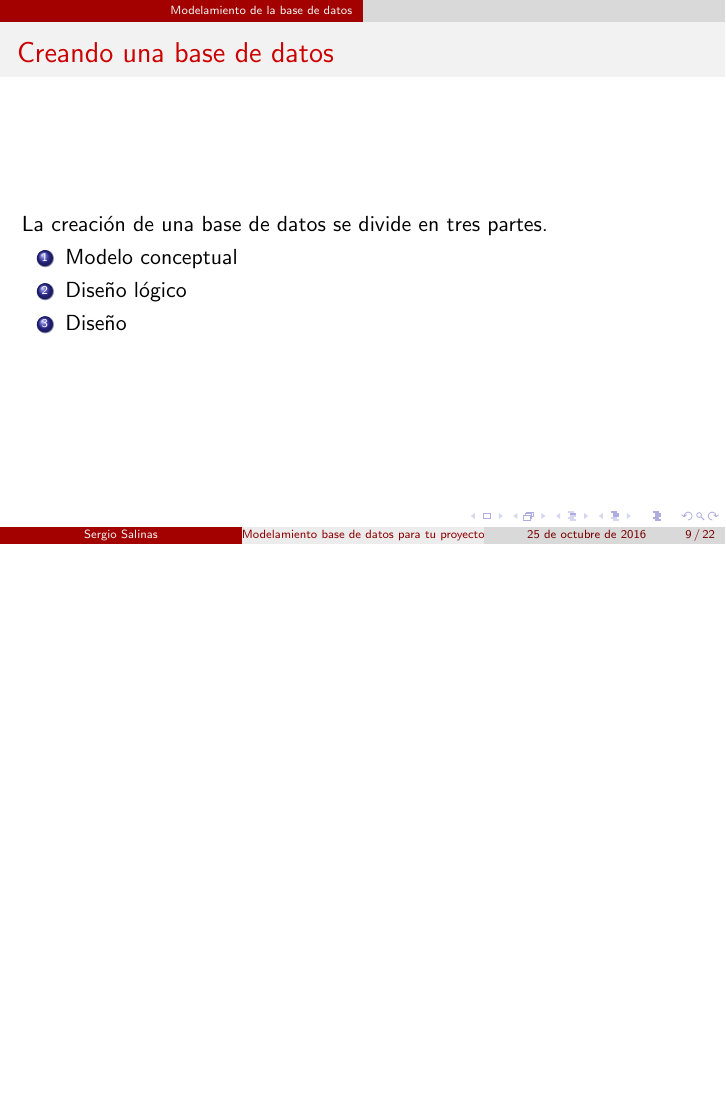
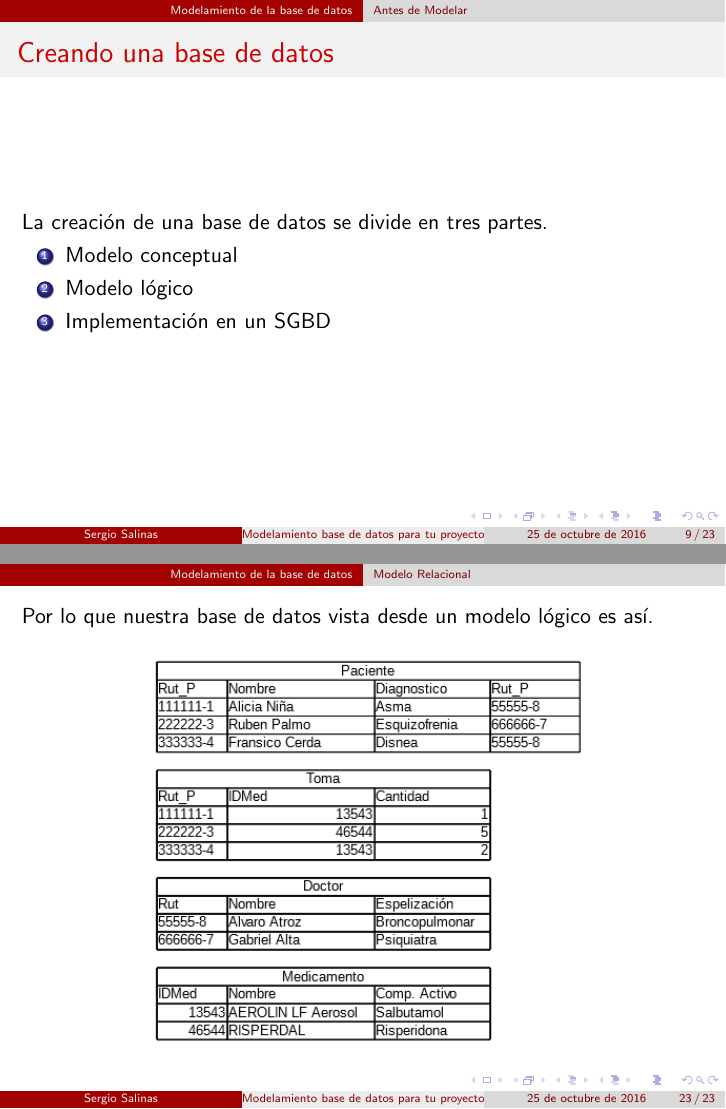
Before and after one commit to CuyiGuaton/Charla-base-de-datos-USACH, LaTeX slides (presentacion.tex): page 9 of 22 before the commit and pages 9 and 23 of 23 after it, the two joined at a grey line, the shorter picture padded with empty space. Compiled offline with pdfLaTeX.

Commit message:
terminado modelo logico

```diff
--- a/presentacion.tex
+++ b/presentacion.tex
@@ -107,7 +111,7 @@ Toby            & Canino & No come                       & Juan Piedra  \\ \hlin
 
 
 
-
+\subsection{Antes de Modelar}
 
 \begin{frame}{Conceptos importantes }
 \begin{itemize}
@@ -159,9 +163,9 @@ La creación de una base de datos se divide en tres partes.
 \begin{enumerate}
 \item Modelo conceptual
 
-\item Diseño lógico
+\item Modelo lógico
 
-\item Diseño
+\item Implementación en un SGBD
 \end{enumerate}
 
 
@@ -300,6 +304,7 @@ Tomar en cuenta que cada paciente tiene un solo medico y un paciente puede tomar
 \end{center}
 \end{frame}
 
+\subsection{Modelo Relacional}
 
 \begin{frame}{Implementando la base de datos}
 
@@ -347,10 +352,21 @@ A la hora de pasar el Modelo conceptual a lógico hay tres reglas.
  \textbf{Si la relación es N:M} La relación de las dos entidades se convierte en una tabla y tiene como clave primaria las dos claves primarias de las tablas que relaciona.
 
 \begin{center}
-\includegraphics[scale=.4]{images/NMmr.png}
+\includegraphics[scale=.5]{images/NMmr.png}
 \end{center}
 \begin{center}
-\includegraphics[scale=.7]{images/nmmrt.png}
+\includegraphics[scale=.6]{images/nmmrt.png}
 \end{center}
 \end{frame}
+
+
+\begin{frame}
+
+Por lo que nuestra base de datos vista desde un modelo lógico es así.
+
+\begin{center}
+\includegraphics[scale=.7]{images/tablafinal.png}
+\end{center}
+\end{frame}
+
 \end{document}
```
Also changed, not shown: images/1nmmm.png, images/tablafinal.png (added), presentacion.pdf, presentacion.tex (4 more changed lines).
